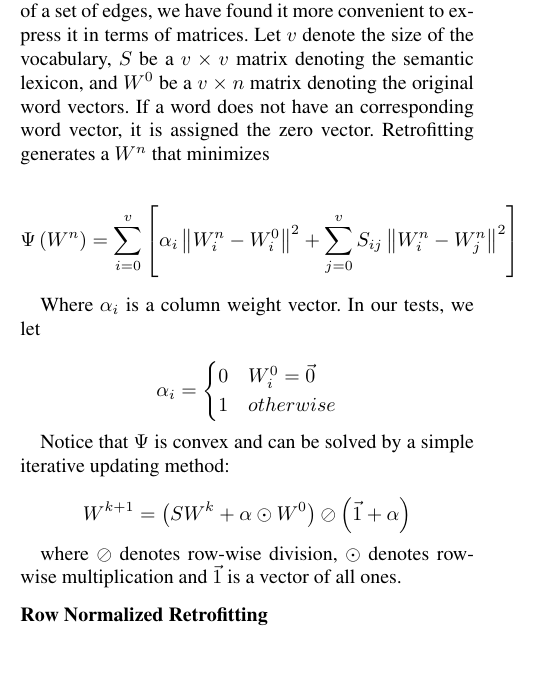
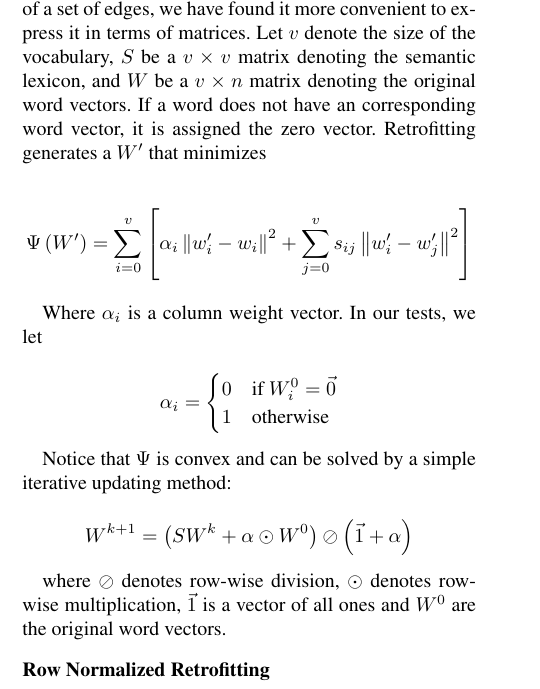
Before and after one commit to commonsense/conceptnet-numberbatch, a LaTeX paper (paper/wordsim_paper.tex): part of one column of page 3 of 6, cut so that both start at the same text, the shorter picture padded with empty space. Compiled offline with pdfLaTeX.

Commit message:
cleaned up math formulas

```diff
--- a/paper/wordsim_paper.tex
+++ b/paper/wordsim_paper.tex
@@ -275,15 +275,15 @@ Retrofitting \cite{faruqui2014retrofitting} is a process of combining existing w
 lexicon. While the original formulation expresses the problem in terms of a set
 of edges, we have found it more convenient to express it in terms of matrices.
 Let $v$ denote the size of the vocabulary, $S$ be a $v \times v$ matrix
-denoting the semantic lexicon, and $W^0$ be a $v \times n$ matrix denoting the
+denoting the semantic lexicon, and $W$ be a $v \times n$ matrix denoting the
 original word vectors. If a word does not have an
 corresponding word vector, it is assigned the zero vector. Retrofitting
-generates a $W^n$ that minimizes
+generates a $W'$ that minimizes
 
 $$
-\Psi \left( W^n \right) = \sum_{i=0}^v \left[
-  \alpha_i \left\|  W^n_i - W^0_i \right\| ^ 2
-  + \sum_{j=0}^v S_{ij} \left\| W^n_i - W^n_j \right\| ^ 2
+\Psi \left( W' \right) = \sum_{i=0}^v \left[
+  \alpha_i \left\|  w'_i - w_i \right\| ^ 2
+  + \sum_{j=0}^v s_{ij} \left\| w'_i - w'_j \right\| ^ 2
 \right]
 $$
 
@@ -292,8 +292,8 @@ Where $\alpha_i$ is a column weight vector. In our tests, we let
 $$
 \alpha_i =
   \begin{cases}
-    0 & W^0_i = \vec{0} \\
-    1 & otherwise
+    0 & \text{if $W^0_i = \vec{0}$} \\
+    1 & \text{otherwise}
   \end{cases}
 $$
 
@@ -306,7 +306,8 @@ W^{k+1} = \left( S W^k + \alpha \odot W^0 \right)
 $$
 
 where $\oslash$ denotes row-wise division, $\odot$ denotes row-wise
-multiplication and $\vec{1}$ is a vector of all ones.
+multiplication, $\vec{1}$ is a vector of all ones and $W^0$ are the original
+word vectors.
 
 \subsubsection{Row Normalized Retrofitting}
 
```
